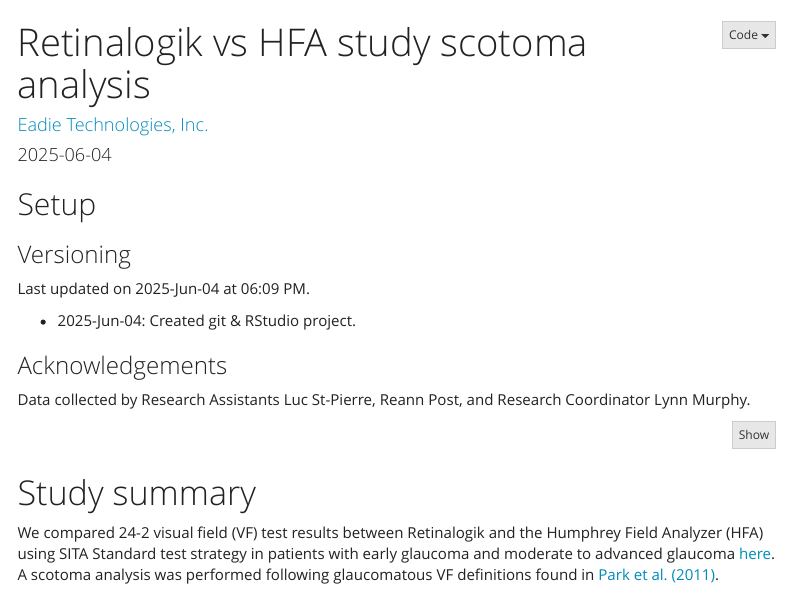
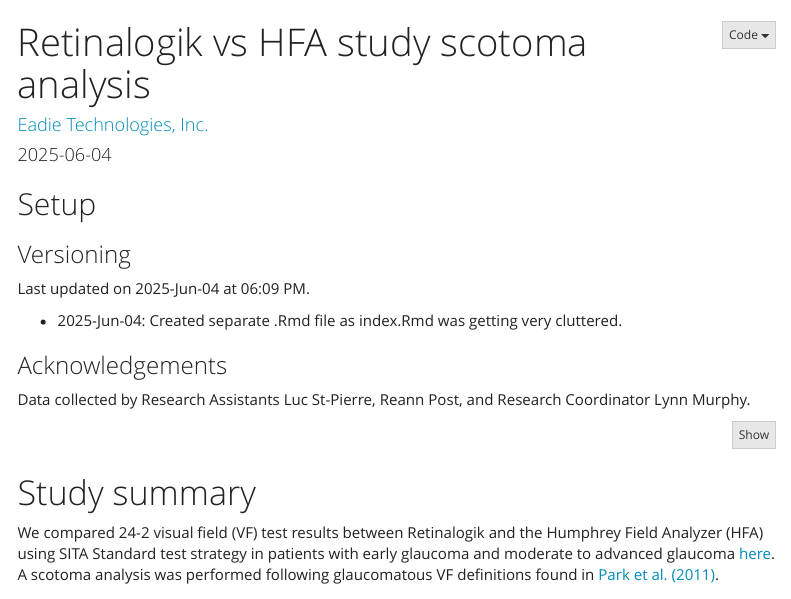
Before and after one commit to vvnejl/retinalogik-study, an R Markdown document (scotoma_analysis.Rmd): the page in a window 1100 px wide, from its top. Rendered offline with R 4.5, knitr and Pandoc, with nearby package versions; menus at the side of the page are left out.

Commit message:
Small amendment to description

```diff
--- a/scotoma_analysis.Rmd
+++ b/scotoma_analysis.Rmd
@@ -20,7 +20,7 @@
 
 Last updated on `r format(Sys.time(), '%Y-%b-%d')` at `r format(Sys.time(), '%I:%M %p')`.
 
-* 2025-Jun-04: Created git & RStudio project.
+* 2025-Jun-04: Created separate .Rmd file as index.Rmd was getting very cluttered.
 
 ### Acknowledgements
 Data collected by Research Assistants Luc St-Pierre, Reann Post, and Research Coordinator Lynn Murphy.
```
Also changed, not shown: scotoma_analysis.html.
